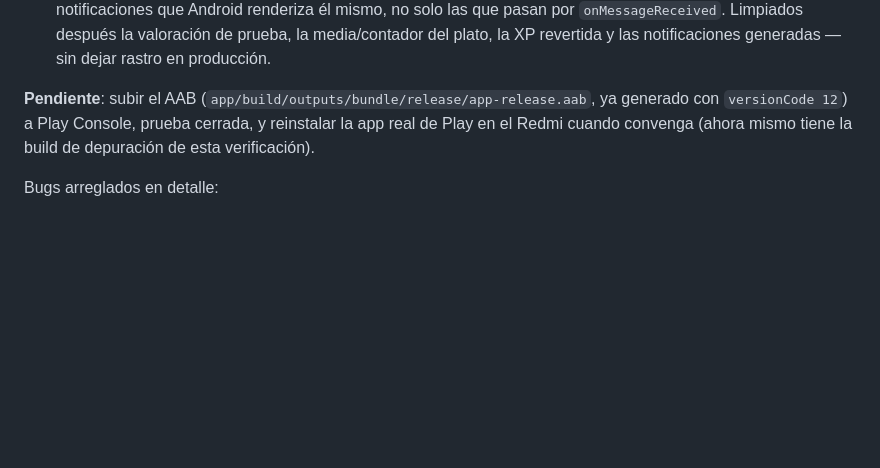
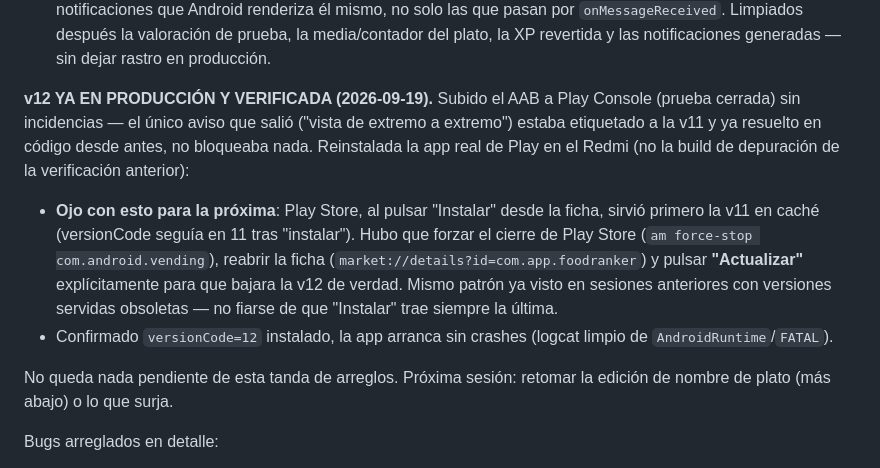
Before and after one commit to sdelapenya/FoodRanker, a Markdown page: docs/HANDOFF.md, the part around one of its changes. Drawn GitHub-style; blank space fills up the shorter version.

Commit message:
Handoff: v12 en producción y verificada, sesión cerrada
versionCode 12 subido a Play Console (prueba cerrada) sin
incidencias y reinstalado en el Redmi real. Anotado el hallazgo de
que Play Store sirvió la v11 en caché al primer "Instalar" — hizo
falta forzar cierre de Play Store y pulsar "Actualizar" a mano.

No queda nada pendiente de esta tanda. Handoff hecho para poder
hacer /clear con tranquilidad.

Co-Authored-By: Claude Sonnet 5 <noreply@anthropic.com>

```diff
--- a/docs/HANDOFF.md
+++ b/docs/HANDOFF.md
@@ -36,9 +36,22 @@ por firma distinta; se avisó y se confirmó con el usuario antes de hacerlo), c
   prueba, la media/contador del plato, la XP revertida y las notificaciones generadas — sin
   dejar rastro en producción.
 
-**Pendiente**: subir el AAB (`app/build/outputs/bundle/release/app-release.aab`, ya generado
-con `versionCode 12`) a Play Console, prueba cerrada, y reinstalar la app real de Play en el
-Redmi cuando convenga (ahora mismo tiene la build de depuración de esta verificación).
+**v12 YA EN PRODUCCIÓN Y VERIFICADA (2026-09-19).** Subido el AAB a Play Console (prueba
+cerrada) sin incidencias — el único aviso que salió ("vista de extremo a extremo") estaba
+etiquetado a la v11 y ya resuelto en código desde antes, no bloqueaba nada. Reinstalada la
+app real de Play en el Redmi (no la build de depuración de la verificación anterior):
+
+- **Ojo con esto para la próxima**: Play Store, al pulsar "Instalar" desde la ficha, sirvió
+  primero la v11 en caché (versionCode seguía en 11 tras "instalar"). Hubo que forzar el
+  cierre de Play Store (`am force-stop com.android.vending`), reabrir la ficha
+  (`market://details?id=com.app.foodranker`) y pulsar **"Actualizar"** explícitamente para
+  que bajara la v12 de verdad. Mismo patrón ya visto en sesiones anteriores con versiones
+  servidas obsoletas — no fiarse de que "Instalar" trae siempre la última.
+- Confirmado `versionCode=12` instalado, la app arranca sin crashes (logcat limpio de
+  `AndroidRuntime`/`FATAL`).
+
+No queda nada pendiente de esta tanda de arreglos. Próxima sesión: retomar la edición de
+nombre de plato (más abajo) o lo que surja.
 
 Bugs arreglados en detalle:
 
```
Also changed, not shown: other parts of docs/HANDOFF.md (+1 -1 lines).
